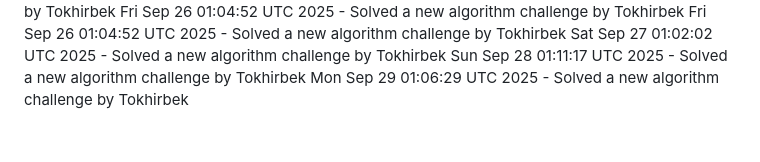
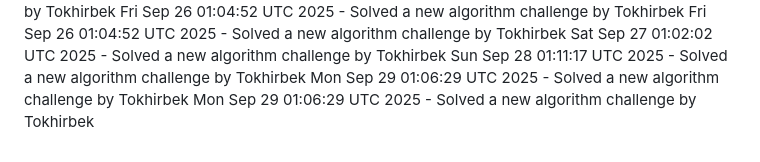
Before and after one commit to Jeymsbond97/OnlineKing-Website, a Markdown page: daily_coding_challenges.md, the part around the change. Drawn GitHub-style.

Commit message:
Solved a new algorithm challenge by Tokhirbek at 2025-09-29 01:06:29

```diff
--- a/daily_coding_challenges.md
+++ b/daily_coding_challenges.md
@@ -755,3 +755,4 @@ Fri Sep 26 01:04:52 UTC 2025 - Solved a new algorithm challenge by Tokhirbek
 Sat Sep 27 01:02:02 UTC 2025 - Solved a new algorithm challenge by Tokhirbek
 Sun Sep 28 01:11:17 UTC 2025 - Solved a new algorithm challenge by Tokhirbek
 Mon Sep 29 01:06:29 UTC 2025 - Solved a new algorithm challenge by Tokhirbek
+Mon Sep 29 01:06:29 UTC 2025 - Solved a new algorithm challenge by Tokhirbek
```
